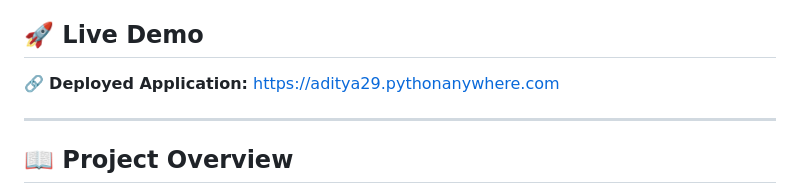
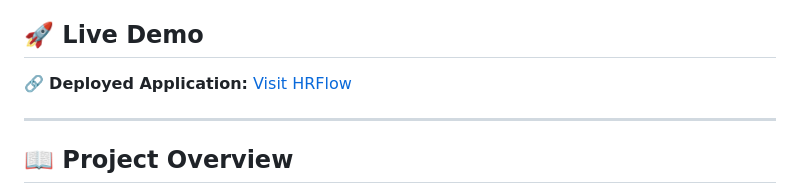
Before and after one commit to adityatomar29/HRFlow, a Markdown page: README.md, the part around the change. GitHub-like rendering.

```diff
--- a/README.md
+++ b/README.md
@@ -4,7 +4,8 @@ A robust Employee Management System built with Django that streamlines employee
 
 ## 🚀 Live Demo
 
-🔗 **Deployed Application:** https://aditya29.pythonanywhere.com
+🔗 **Deployed Application:**
+[Visit HRFlow](https://aditya29.pythonanywhere.com)
 
 ---
 
```
